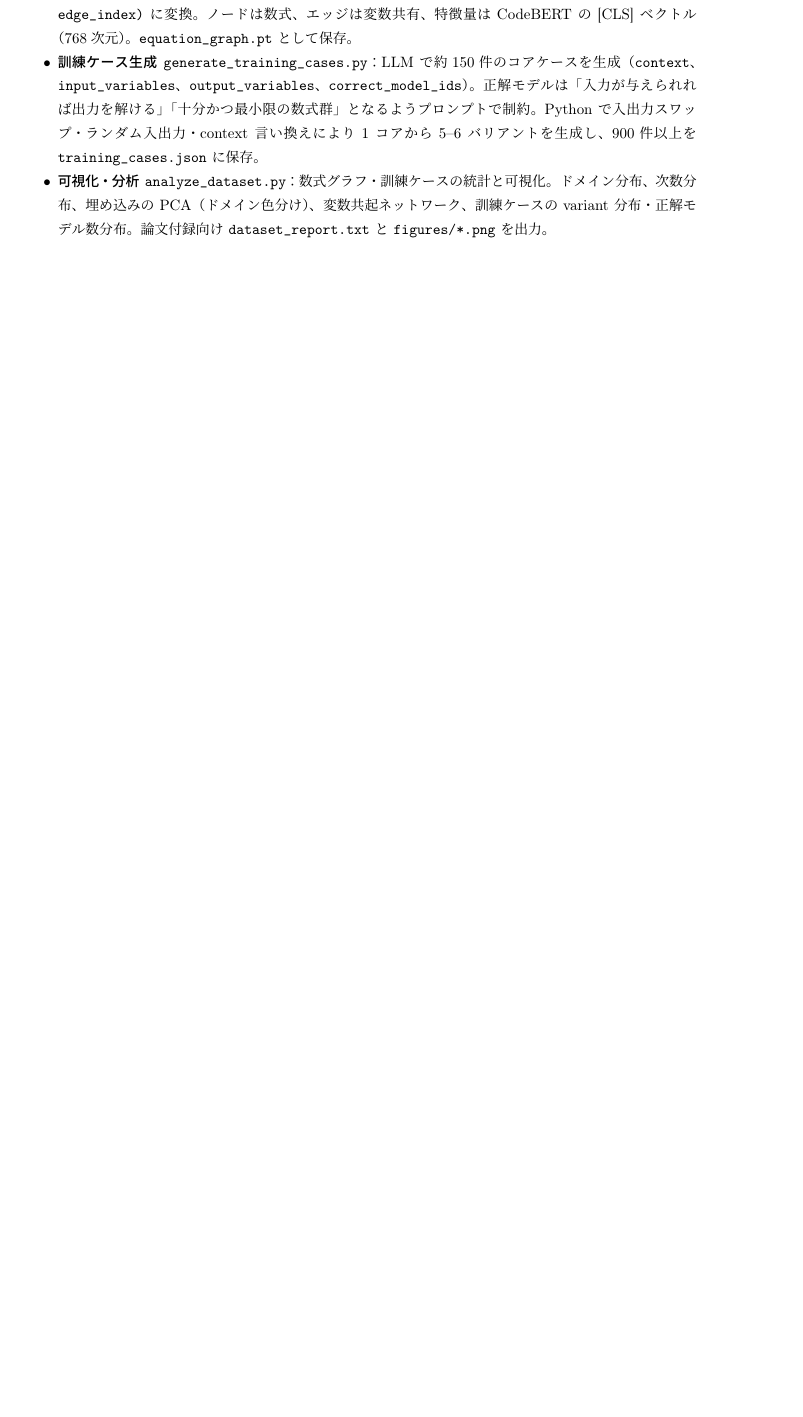
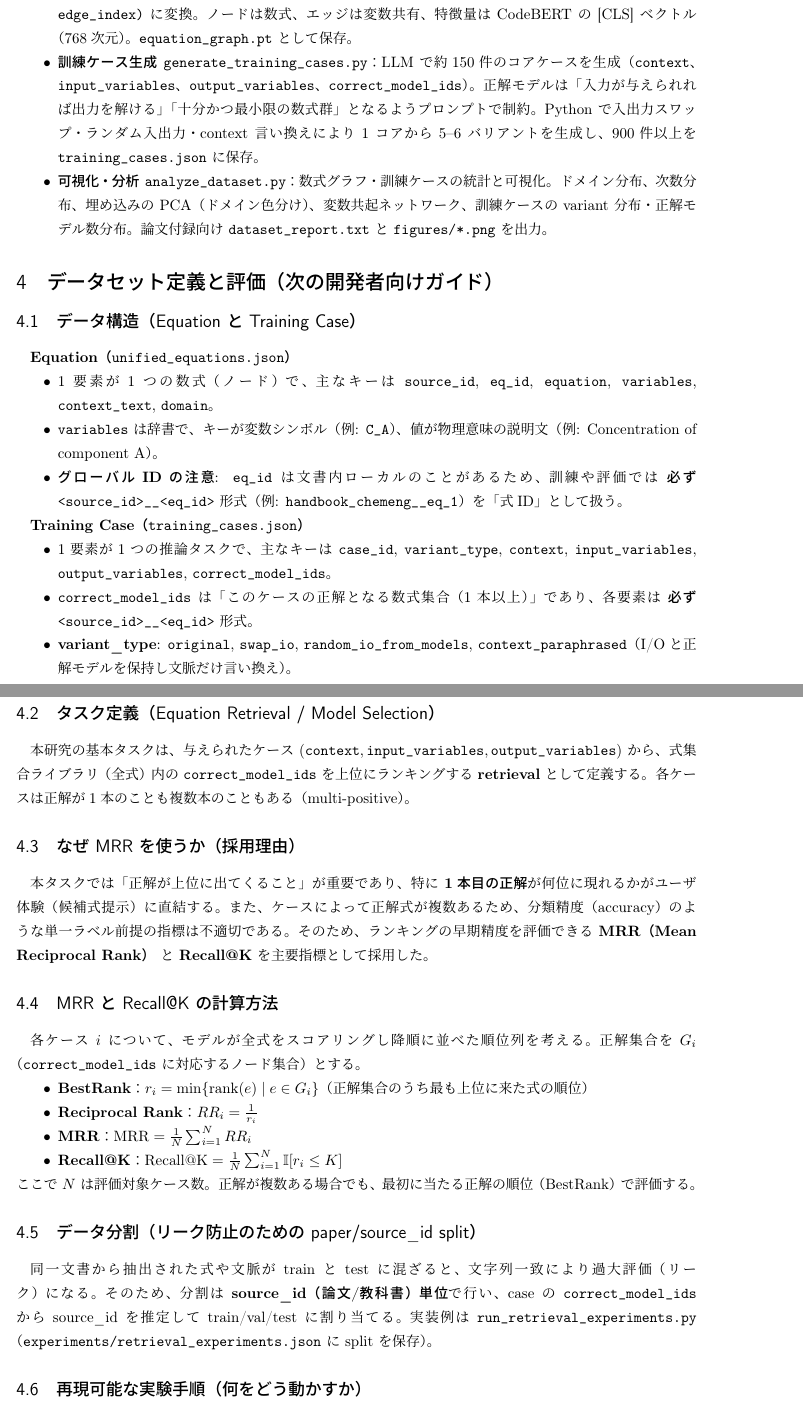
Before and after one commit to DYY-Drummer/AutoPMob, a LaTeX document (docs/development_log.tex): part of page 4 of 5 before the commit and two parts of pages 4 and 5 of 6 after it, the two joined at a grey line, cut so that both start at the same text, the shorter picture padded with empty space. Compiled offline with pLaTeX and dvipdfmx.

Commit message:
Dev log: document evaluation metrics and dataset definition
Expand development_log.tex so new developers can reproduce experiments: define retrieval task, explain why MRR/Recall@K are used, provide formulas, describe paper-level split and runnable experiment steps.

Made-with: Cursor

```diff
--- a/docs/development_log.tex
+++ b/docs/development_log.tex
@@ -135,3 +135,51 @@
 \end{itemize}
 
 %----------------------------------------------------------------------
+\section{データセット定義と評価（次の開発者向けガイド）}
+%----------------------------------------------------------------------
+
+\subsection{データ構造（Equation と Training Case）}
+\textbf{Equation（\texttt{unified\_equations.json}）}
+\begin{itemize}[nosep]
+  \item 1要素が1つの数式（ノード）で、主なキーは \texttt{source\_id}, \texttt{eq\_id}, \texttt{equation}, \texttt{variables}, \texttt{context\_text}, \texttt{domain}。
+  \item \texttt{variables} は辞書で、キーが変数シンボル（例: \texttt{C\_A}）、値が物理意味の説明文（例: Concentration of component A）。
+  \item \textbf{グローバルIDの注意}: \texttt{eq\_id} は文書内ローカルのことがあるため、訓練や評価では \textbf{必ず} \texttt{<source\_id>\_\_<eq\_id>} 形式（例: \texttt{handbook\_chemeng\_\_eq\_1}）を「式ID」として扱う。
+\end{itemize}
+
+\textbf{Training Case（\texttt{training\_cases.json}）}
+\begin{itemize}[nosep]
+  \item 1要素が1つの推論タスクで、主なキーは \texttt{case\_id}, \texttt{variant\_type}, \texttt{context}, \texttt{input\_variables}, \texttt{output\_variables}, \texttt{correct\_model\_ids}。
+  \item \texttt{correct\_model\_ids} は「このケースの正解となる数式集合（1本以上）」であり、各要素は \textbf{必ず} \texttt{<source\_id>\_\_<eq\_id>} 形式。
+  \item \textbf{variant\_type}: \texttt{original}, \texttt{swap\_io}, \texttt{random\_io\_from\_models}, \texttt{context\_paraphrased}（I/Oと正解モデルを保持し文脈だけ言い換え）。
+\end{itemize}
+
+\subsection{タスク定義（Equation Retrieval / Model Selection）}
+本研究の基本タスクは、与えられたケース $(\texttt{context}, \texttt{input\_variables}, \texttt{output\_variables})$ から、式集合ライブラリ（全式）内の \texttt{correct\_model\_ids} を上位にランキングする \textbf{retrieval} として定義する。
+各ケースは正解が1本のことも複数本のこともある（multi-positive）。
+
+\subsection{なぜ MRR を使うか（採用理由）}
+本タスクでは「正解が上位に出てくること」が重要であり、特に \textbf{1本目の正解}が何位に現れるかがユーザ体験（候補式提示）に直結する。
+また、ケースによって正解式が複数あるため、分類精度（accuracy）のような単一ラベル前提の指標は不適切である。
+そのため、ランキングの早期精度を評価できる \textbf{MRR（Mean Reciprocal Rank）} と \textbf{Recall@K} を主要指標として採用した。
+
+\subsection{MRR と Recall@K の計算方法}
+各ケース $i$ について、モデルが全式をスコアリングし降順に並べた順位列を考える。
+正解集合を $G_i$（\texttt{correct\_model\_ids} に対応するノード集合）とする。
+\begin{itemize}[nosep]
+  \item \textbf{BestRank}：$r_i=\min\{ \text{rank}(e)\mid e\in G_i\}$（正解集合のうち最も上位に来た式の順位）
+  \item \textbf{Reciprocal Rank}：$RR_i=\frac{1}{r_i}$
+  \item \textbf{MRR}：$\mathrm{MRR}=\frac{1}{N}\sum_{i=1}^{N} RR_i$
+  \item \textbf{Recall@K}：$\mathrm{Recall@K}=\frac{1}{N}\sum_{i=1}^{N}\mathbb{I}[r_i\le K]$
+\end{itemize}
+ここで $N$ は評価対象ケース数。正解が複数ある場合でも、最初に当たる正解の順位（BestRank）で評価する。
+
+\subsection{データ分割（リーク防止のための paper/source\_id split）}
+同一文書から抽出された式や文脈が train と test に混ざると、文字列一致により過大評価（リーク）になる。
+そのため、分割は \textbf{source\_id（論文/教科書）単位}で行い、case の \texttt{correct\_model\_ids} から source\_id を推定して train/val/test に割り当てる。
+実装例は \texttt{run\_retrieval\_experiments.py}（\texttt{experiments/retrieval\_experiments.json} に split を保存）。
+
+\subsection{再現可能な実験手順（何をどう動かすか）}
+\begin{itemize}[nosep]
+  \item \textbf{健全性チェック}：\texttt{python validate\_dataset.py}（式ID参照、I/O変数整合、重複など。レポートは \texttt{validate\_dataset\_report.json}）。
+  \item \textbf{訓練ケース増強（contextのみ言い換え）}：\texttt{python add\_context\_paraphrases.py}（\texttt{training\_cases.json} を更新）。
+  \item \textbf{統計と図の更新}：\texttt{python analyze\_dataset.py}（\texttt{dataset\_report.txt} と \texttt{figures/}）。
```
Also changed, not shown: docs/development_log.tex (8 more changed lines).
